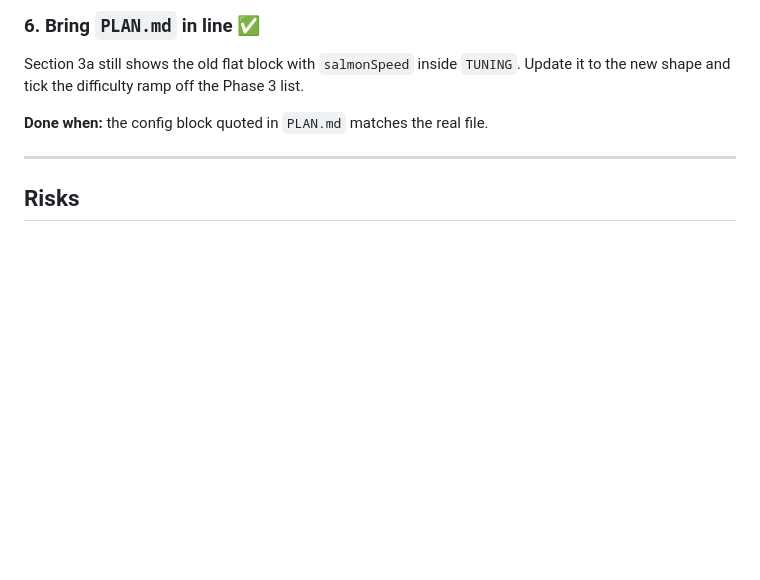
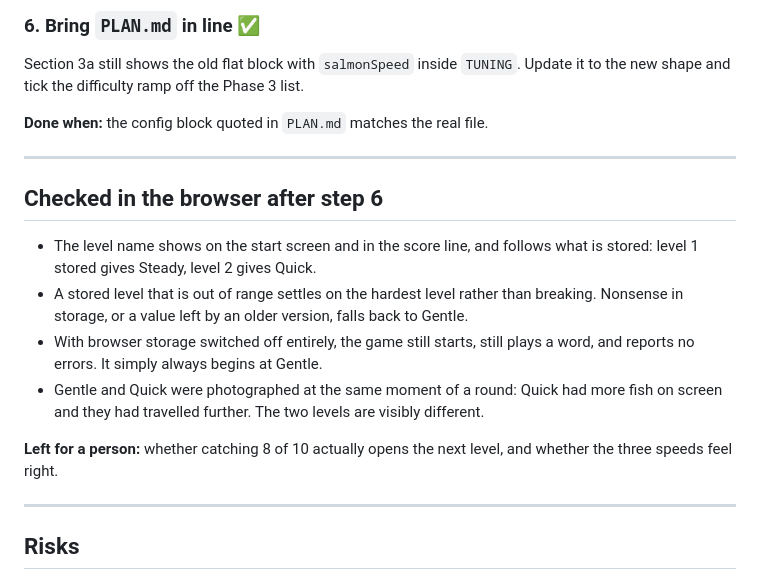
Before and after one commit to rachelaflores76/Klallam-Language, a Markdown page: plans/fishybird-difficulty-levels.md, the part around the change. Drawn GitHub-style; blank space fills up the shorter version.

Commit message:
Record the browser checks in the plan

```diff
--- a/plans/fishybird-difficulty-levels.md
+++ b/plans/fishybird-difficulty-levels.md
@@ -116,6 +116,22 @@ to the new shape and tick the difficulty ramp off the Phase 3 list.
 
 ---
 
+## Checked in the browser after step 6
+
+- The level name shows on the start screen and in the score line, and follows what is
+  stored: level 1 stored gives Steady, level 2 gives Quick.
+- A stored level that is out of range settles on the hardest level rather than breaking.
+  Nonsense in storage, or a value left by an older version, falls back to Gentle.
+- With browser storage switched off entirely, the game still starts, still plays a word,
+  and reports no errors. It simply always begins at Gentle.
+- Gentle and Quick were photographed at the same moment of a round: Quick had more fish
+  on screen and they had travelled further. The two levels are visibly different.
+
+**Left for a person:** whether catching 8 of 10 actually opens the next level, and
+whether the three speeds feel right.
+
+---
+
 ## Risks
 
 - **The numbers are guesses.** Nothing but playing the game will tell us whether Gentle
```
